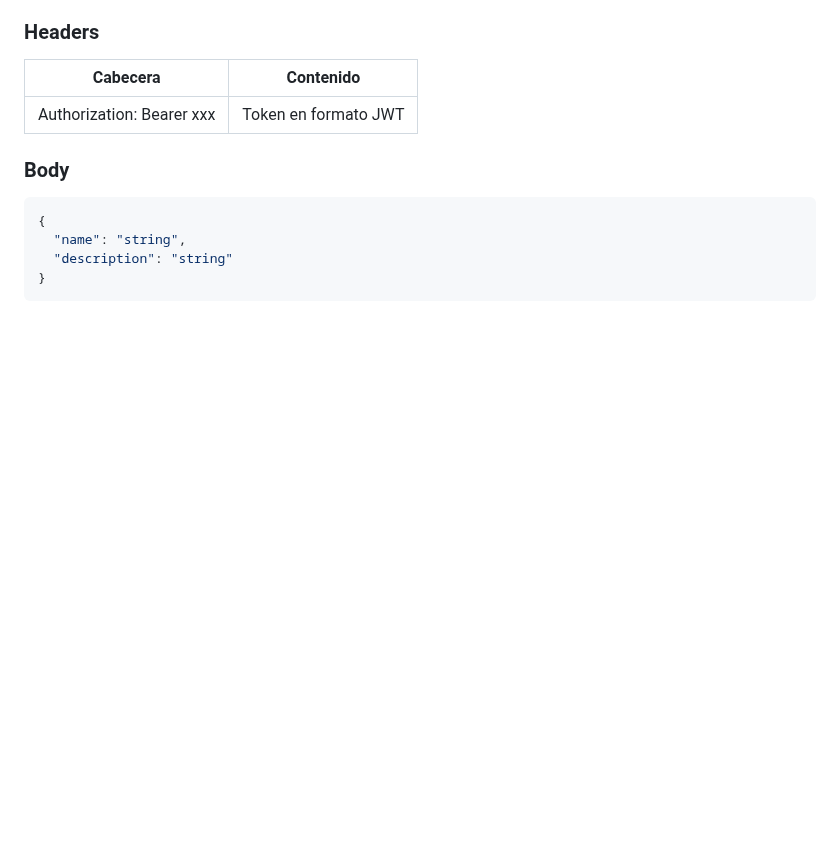
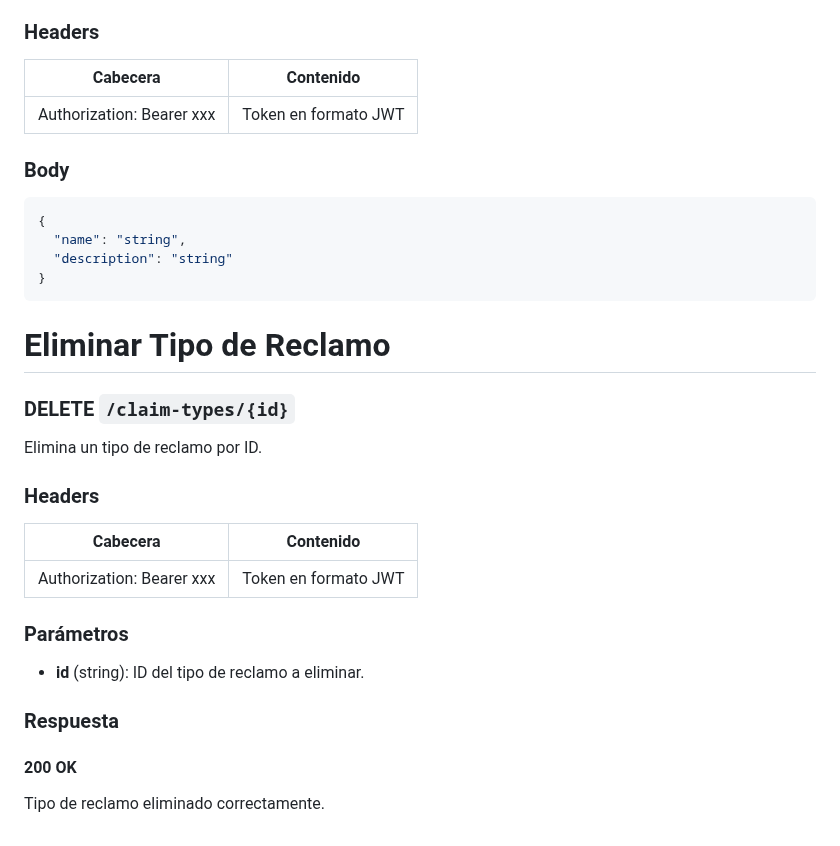
Before and after one commit to CiroTello/microservicio-reclamos, a Markdown page: README-API.md, the part around the change. GitHub-like rendering; blank space fills up the shorter version.

Commit message:
Add - readme api

````diff
--- a/README-API.md
+++ b/README-API.md
@@ -190,3 +190,24 @@ Permite a los usuarios crear un nuevo tipo de reclamo.
   "description": "string"
 }
 ```
+
+# Eliminar Tipo de Reclamo
+
+### DELETE `/claim-types/{id}`
+
+Elimina un tipo de reclamo por ID.
+
+### Headers
+
+| Cabecera           | Contenido              |
+|--------------------|------------------------|
+| Authorization: Bearer xxx | Token en formato JWT |
+
+### Parámetros
+
+- **id** (string): ID del tipo de reclamo a eliminar.
+
+### Respuesta
+
+#### 200 OK
+Tipo de reclamo eliminado correctamente.
````
